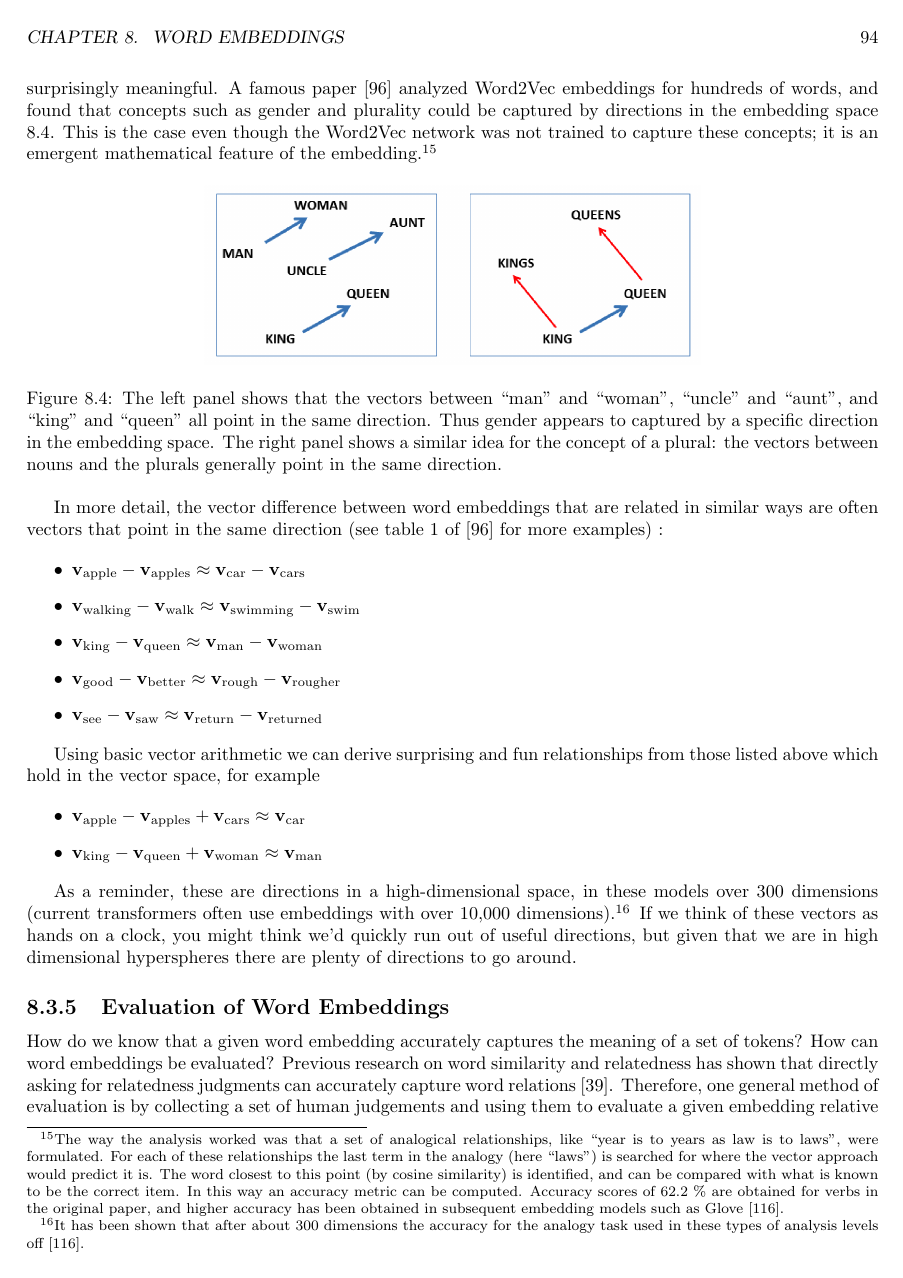
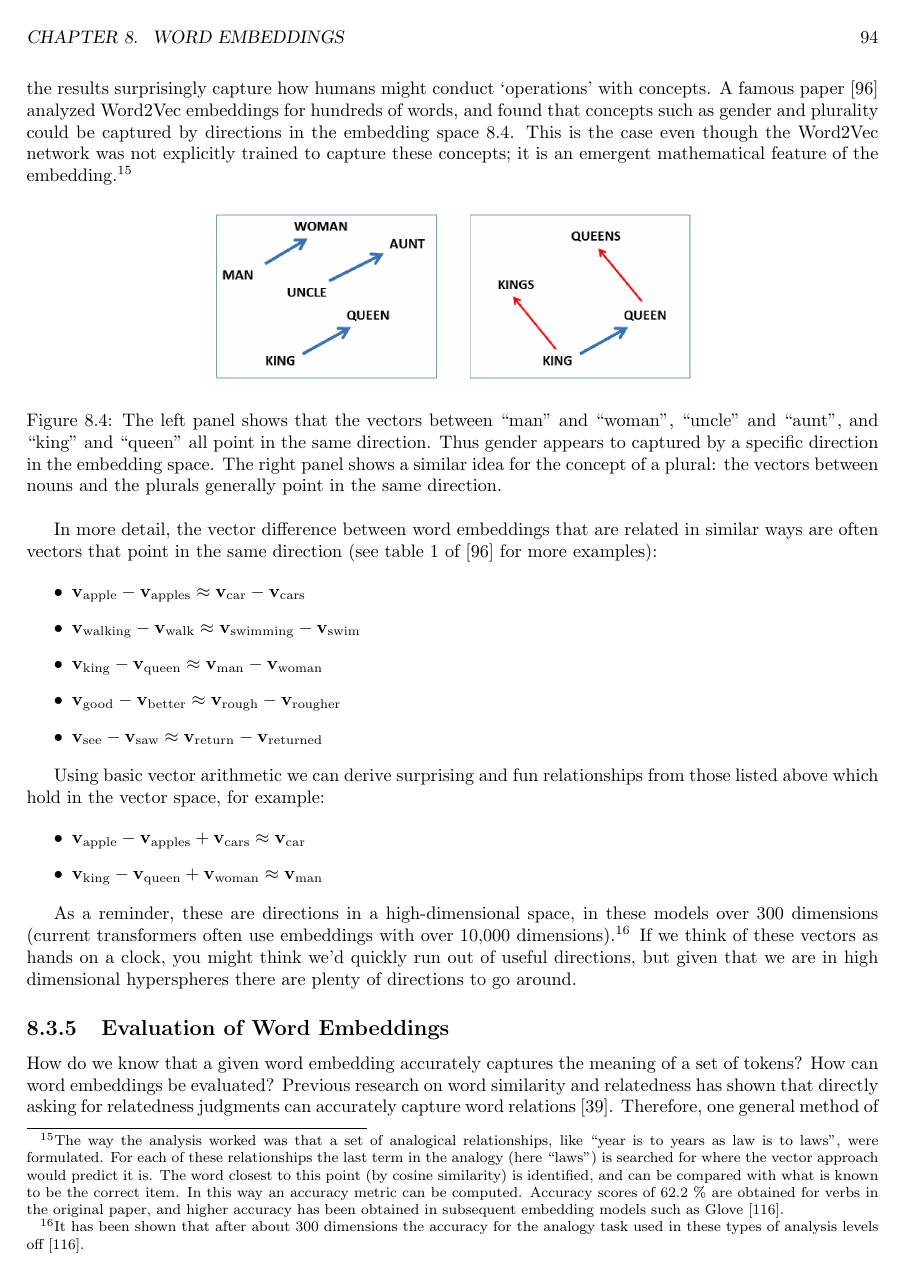
Before and after one commit to simbrain/NeuralNetworksCogSciBook, a LaTeX thesis (NeuralNetworksCogsci.tex, which reads WordEmbeddings.tex): page 95 of 233. Compiled offline with pdfLaTeX.

Commit message:
Minor updates and clarifications to Ch. Word Embeddings

```diff
--- a/WordEmbeddings.tex
+++ b/WordEmbeddings.tex
@@ -173,7 +173,7 @@ In addition to co-occurrence based methods, neural networks can also be used to
 
 \subsection{Geometric Properties of Word Embeddings}\label{geometryWordEmbeddings}
 
-One striking feature of word or token embeddings is that we can perform mathematical operations on them and get meaningful results. That is, the points in the embedding space that correspond to a set of tokens can be compared using addition, subtraction, and other vector operations (see chapter \extref{ch_linear_algebra}), and the results can be surprisingly meaningful.  A famous paper \cite{mikolov2013linguistic} analyzed Word2Vec embeddings for hundreds of words, and found that concepts such as gender and plurality could be captured by directions in the embedding space \ref{geometryWordEmbedding}. This is the case even though the Word2Vec network was not trained to capture these concepts; it is an emergent mathematical feature of the embedding.\footnote{The way the analysis worked was that a set of analogical relationships, like ``year is to years as law is to laws'', were formulated.  For each of these relationships the last term in the analogy (here ``laws'') is searched for where the vector approach would predict it is. The word closest to this point (by cosine similarity) is identified, and can be compared with what is known to be the correct item. In this way an accuracy metric can be computed.  Accuracy scores of 62.2 \% are obtained for verbs in the original paper, and higher accuracy has been obtained in subsequent embedding models such as Glove \cite{pennington2014glove}.}
+One striking feature of word or token embeddings is that we can perform mathematical operations on them and get semantically meaningful results. That is, the points in the embedding space that correspond to a set of tokens can be compared using addition, subtraction, and other vector operations (see chapter \extref{ch_linear_algebra}), and the results surprisingly capture how humans might conduct `operations' with concepts.  A famous paper \cite{mikolov2013linguistic} analyzed Word2Vec embeddings for hundreds of words, and found that concepts such as gender and plurality could be captured by directions in the embedding space \ref{geometryWordEmbedding}. This is the case even though the Word2Vec network was not explicitly trained to capture these concepts; it is an emergent mathematical feature of the embedding.\footnote{The way the analysis worked was that a set of analogical relationships, like ``year is to years as law is to laws'', were formulated.  For each of these relationships the last term in the analogy (here ``laws'') is searched for where the vector approach would predict it is. The word closest to this point (by cosine similarity) is identified, and can be compared with what is known to be the correct item. In this way an accuracy metric can be computed.  Accuracy scores of 62.2 \% are obtained for verbs in the original paper, and higher accuracy has been obtained in subsequent embedding models such as Glove \cite{pennington2014glove}.}
 
 \begin{figure}[h]
 \centering
@@ -192,7 +192,7 @@ In more detail, the vector difference between word embeddings that are related i
   \item $\textbf{v}_\text{see} - \textbf{v}_\text{saw} \approx \textbf{v}_\text{return} - \textbf{v}_\text{returned}$
 \end{itemize}
 
-Using basic vector arithmetic we can derive surprising and fun relationships from those listed above which hold in the vector space, for example
+Using basic vector arithmetic we can derive surprising and fun relationships from those listed above which hold in the vector space, for example:
 
 \begin{itemize}
   \item $\textbf{v}_\text{apple} - \textbf{v}_\text{apples} + \textbf{v}_\text{cars} \approx \textbf{v}_\text{car} $
```
Also changed, not shown: WordEmbeddings.tex (2 more changed lines).
